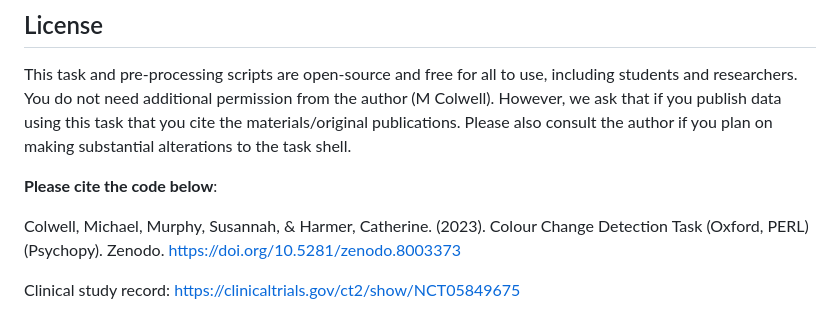
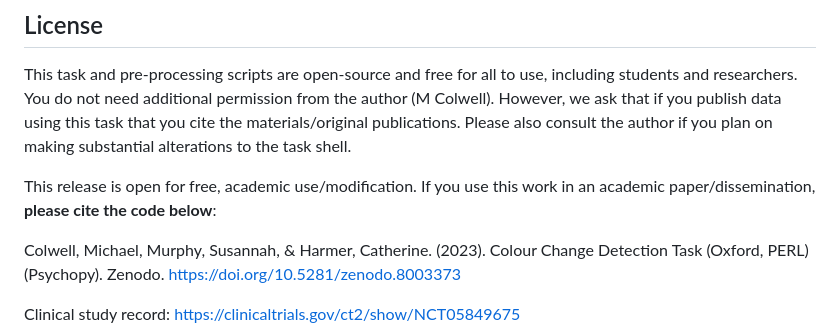
Before and after one commit to mjcolwell/change_detection_task_oxford, a Markdown page: README.md, the part around the change. Rendered like a GitHub page.

```diff
--- a/README.md
+++ b/README.md
@@ -13,7 +13,7 @@ This task and pre-processing scripts are open-source and free for all to use, in
 additional permission from the author (M Colwell). However, we ask that if you publish data using this task that you cite
 the materials/original publications. Please also consult the author if you plan on making substantial alterations to the task shell.
 
-**Please cite the code below**:
+This release is open for free, academic use/modification. If you use this work in an academic paper/dissemination, **please cite the code below**:
 
 Colwell, Michael, Murphy, Susannah, & Harmer, Catherine. (2023). Colour Change Detection Task (Oxford, PERL) (Psychopy). Zenodo. https://doi.org/10.5281/zenodo.8003373
 
```
